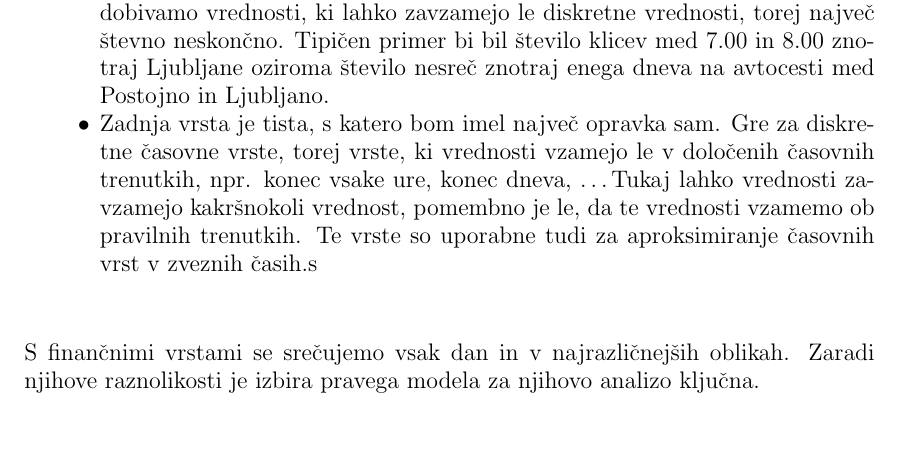
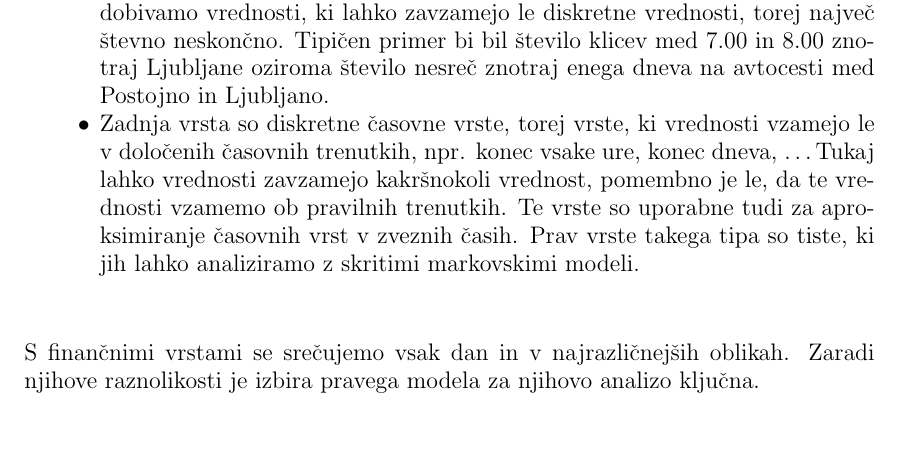
Before and after one commit to mpracek/Diploma, a LaTeX paper (dipl-sem-martin-pracek.tex): part of page 11 of 13, cut so that both start at the same text. Compiled offline with pdfLaTeX; the source files are stored in an older character set and shown here as Unicode.

Commit message:
txs auto checkin

```diff
--- a/dipl-sem-martin-pracek.tex
+++ b/dipl-sem-martin-pracek.tex
@@ -319,7 +319,7 @@
 
 	 %Problem teh časovnih vrst je, da jih dejansko ne moremo shraniti v celoti, saj bi morali v končno velikost pomnilnika shraniti neskončno mnogo vrednosti iz (načeloma) realnih števil $\mathbb{R}$, ki imajo lahko tudi sama neskončen decimalni zapis. Zato navadno uporabljamo približke teh vrst.
 	\item Časovne vrste z diskretnimi vrednostmi. Ideja v tem primeru je, da pridobivamo vrednosti, ki lahko zavzamejo le diskretne vrednosti, torej največ števno neskončno. Tipičen primer bi bil število klicev med $7.00$ in $8.00$ znotraj Ljubljane oziroma število nesreč znotraj enega dneva na avtocesti med Postojno in Ljubljano.
-	\item Zadnja vrsta je tista, s katero bom imel največ opravka sam. Gre za diskretne časovne vrste, torej vrste, ki vrednosti vzamejo le v določenih časovnih trenutkih, npr. konec vsake ure, konec dneva, \ldots Tukaj lahko vrednosti zavzamejo kakršnokoli vrednost, pomembno je le, da te vrednosti vzamemo ob pravilnih trenutkih. Te vrste so uporabne tudi za aproksimiranje časovnih vrst v zveznih časih.s
+	\item Zadnja vrsta so diskretne časovne vrste, torej vrste, ki vrednosti vzamejo le v določenih časovnih trenutkih, npr. konec vsake ure, konec dneva, \ldots Tukaj lahko vrednosti zavzamejo kakršnokoli vrednost, pomembno je le, da te vrednosti vzamemo ob pravilnih trenutkih. Te vrste so uporabne tudi za aproksimiranje časovnih vrst v zveznih časih. Prav vrste takega tipa so tiste, ki jih lahko analiziramo z skritimi markovskimi modeli.
 \end{itemize}
 S finančnimi vrstami se srečujemo vsak dan in v najrazličnejših oblikah. Zaradi njihove raznolikosti je izbira pravega modela za njihovo analizo ključna.
 \definicija{Model časovne vrste} za opazovane podatke ${x_t}$ je slučajni proces $X_t$, kjer velja, da so $x_t$ realizacije v časih $t$.\\
```
